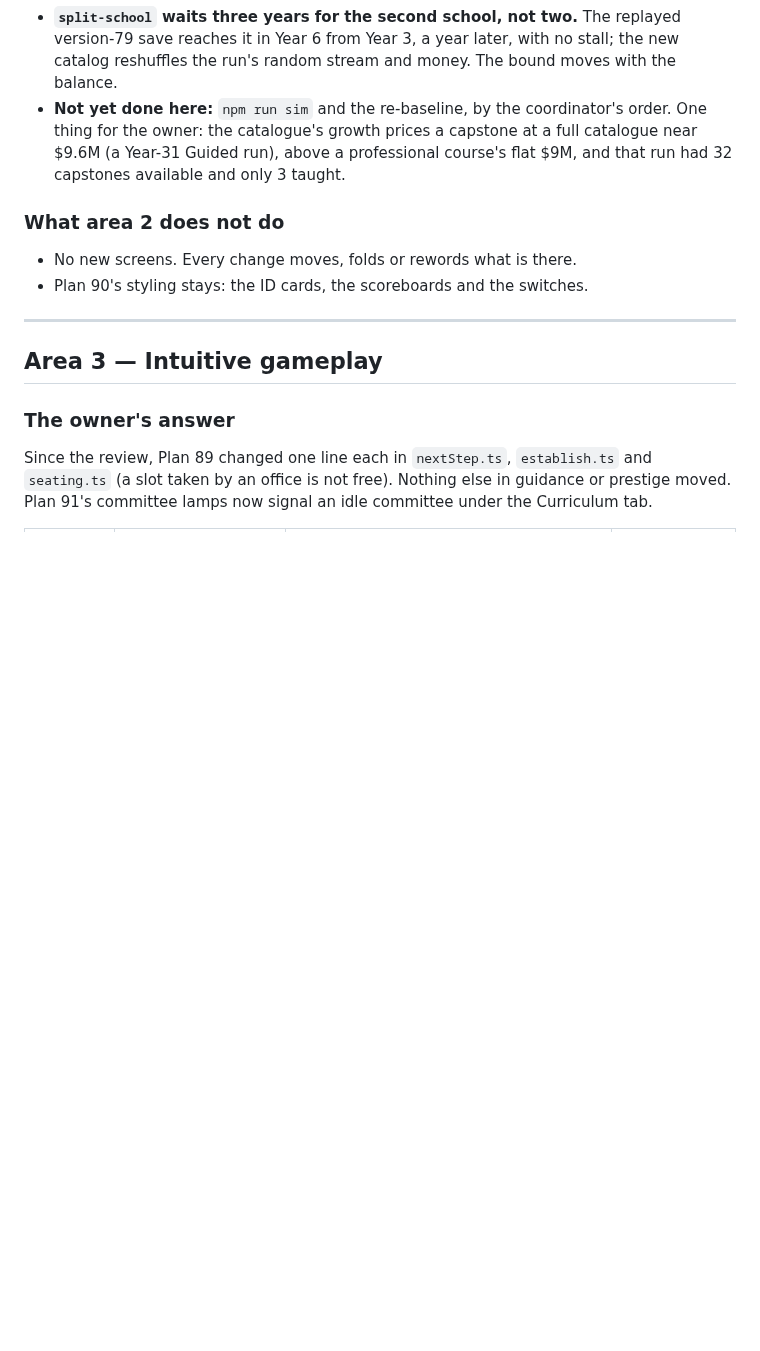
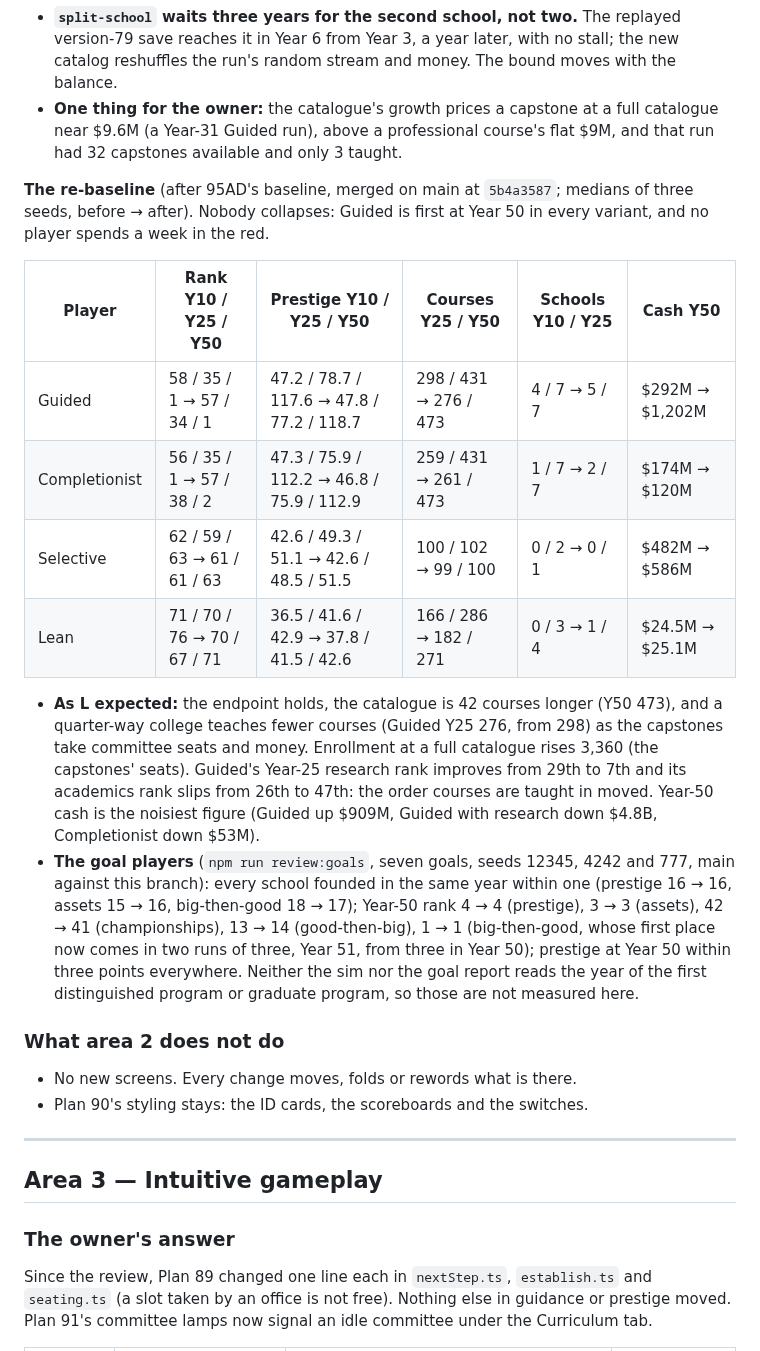
Before and after one commit to loumiy/unischool, a Markdown page: docs/plans/95-second-review-worked-through.md, the part around the change. Drawn GitHub-style; blank space fills up the shorter version.

Commit message:
Plan 95M: the re-baseline, and the Curriculum's picture with ten courses
sim/baseline.json saved from the run after 95AD's baseline: nobody
collapses, Guided first at Year 50 in every variant, no week in the red;
the catalogue 473 at a full college, fewer courses taught by Year 25.
The goal players, main against this branch on three seeds, found every
school within a year of before. docs/images/tab-curriculum.png retaken by
the tools README's recipe, ten courses a row.

Co-Authored-By: Claude Opus 5.5 <noreply@anthropic.com>
Claude-Session: https://claude.ai/code/session_01VuKbfw2n3GL68fxhdeefV6

```diff
--- a/docs/plans/95-second-review-worked-through.md
+++ b/docs/plans/95-second-review-worked-through.md
@@ -1356,11 +1356,39 @@ Where it departs from the text above and from L's table, and why:
   replayed version-79 save reaches it in Year 6 from Year 3, a year later,
   with no stall; the new catalog reshuffles the run's random stream and
   money. The bound moves with the balance.
-- **Not yet done here:** `npm run sim` and the re-baseline, by the
-  coordinator's order. One thing for the owner: the catalogue's growth
-  prices a capstone at a full catalogue near $9.6M (a Year-31 Guided run),
-  above a professional course's flat $9M, and that run had 32 capstones
-  available and only 3 taught.
+- **One thing for the owner:** the catalogue's growth prices a capstone
+  at a full catalogue near $9.6M (a Year-31 Guided run), above a
+  professional course's flat $9M, and that run had 32 capstones available
+  and only 3 taught.
+
+**The re-baseline** (after 95AD's baseline, merged on main at `5b4a3587`;
+medians of three seeds, before → after). Nobody collapses: Guided is first
+at Year 50 in every variant, and no player spends a week in the red.
+
+| Player | Rank Y10 / Y25 / Y50 | Prestige Y10 / Y25 / Y50 | Courses Y25 / Y50 | Schools Y10 / Y25 | Cash Y50 |
+|---|---|---|---|---|---|
+| Guided | 58 / 35 / 1 → 57 / 34 / 1 | 47.2 / 78.7 / 117.6 → 47.8 / 77.2 / 118.7 | 298 / 431 → 276 / 473 | 4 / 7 → 5 / 7 | $292M → $1,202M |
+| Completionist | 56 / 35 / 1 → 57 / 38 / 2 | 47.3 / 75.9 / 112.2 → 46.8 / 75.9 / 112.9 | 259 / 431 → 261 / 473 | 1 / 7 → 2 / 7 | $174M → $120M |
+| Selective | 62 / 59 / 63 → 61 / 61 / 63 | 42.6 / 49.3 / 51.1 → 42.6 / 48.5 / 51.5 | 100 / 102 → 99 / 100 | 0 / 2 → 0 / 1 | $482M → $586M |
+| Lean | 71 / 70 / 76 → 70 / 67 / 71 | 36.5 / 41.6 / 42.9 → 37.8 / 41.5 / 42.6 | 166 / 286 → 182 / 271 | 0 / 3 → 1 / 4 | $24.5M → $25.1M |
+
+- **As L expected:** the endpoint holds, the catalogue is 42 courses
+  longer (Y50 473), and a quarter-way college teaches fewer courses
+  (Guided Y25 276, from 298) as the capstones take committee seats and
+  money. Enrollment at a full catalogue rises 3,360 (the capstones'
+  seats). Guided's Year-25 research rank improves from 29th to 7th and its
+  academics rank slips from 26th to 47th: the order courses are taught in
+  moved. Year-50 cash is the noisiest figure (Guided up $909M, Guided
+  with research down $4.8B, Completionist down $53M).
+- **The goal players** (`npm run review:goals`, seven goals, seeds 12345,
+  4242 and 777, main against this branch): every school founded in the
+  same year within one (prestige 16 → 16, assets 15 → 16, big-then-good
+  18 → 17); Year-50 rank 4 → 4 (prestige), 3 → 3 (assets), 42 → 41
+  (championships), 13 → 14 (good-then-big), 1 → 1 (big-then-good, whose
+  first place now comes in two runs of three, Year 51, from three in
+  Year 50); prestige at Year 50 within three points everywhere. Neither
+  the sim nor the goal report reads the year of the first distinguished
+  program or graduate program, so those are not measured here.
 
 ### What area 2 does not do
 
```
Also changed, not shown: docs/images/tab-curriculum.png, 1 other file.
